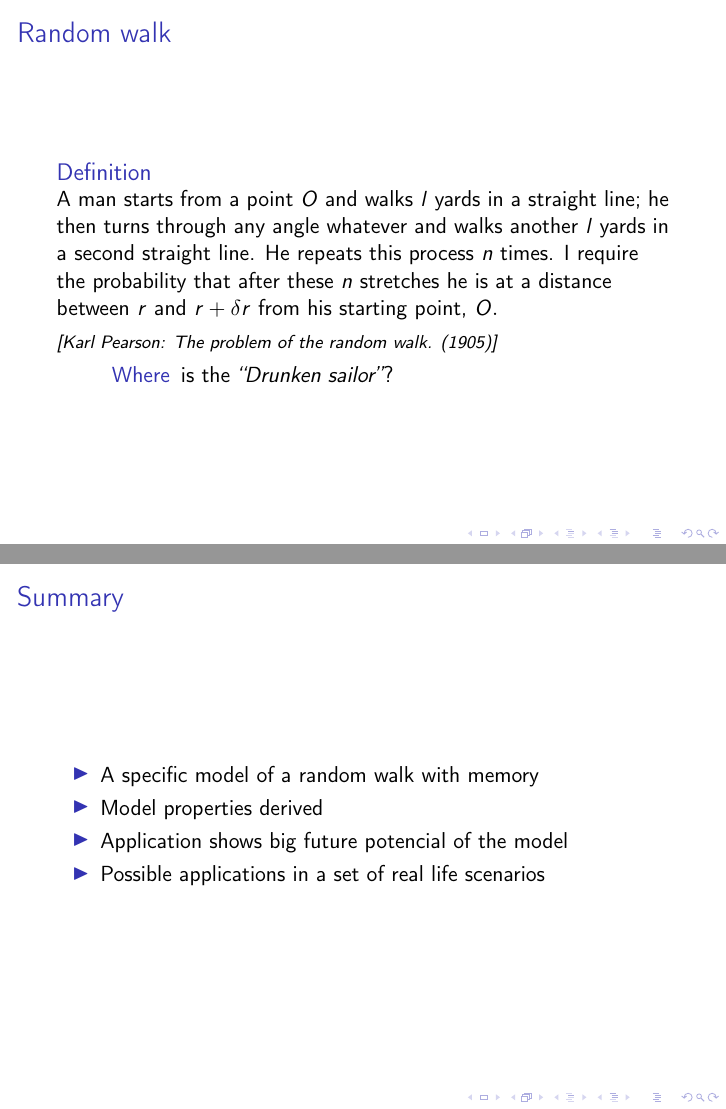
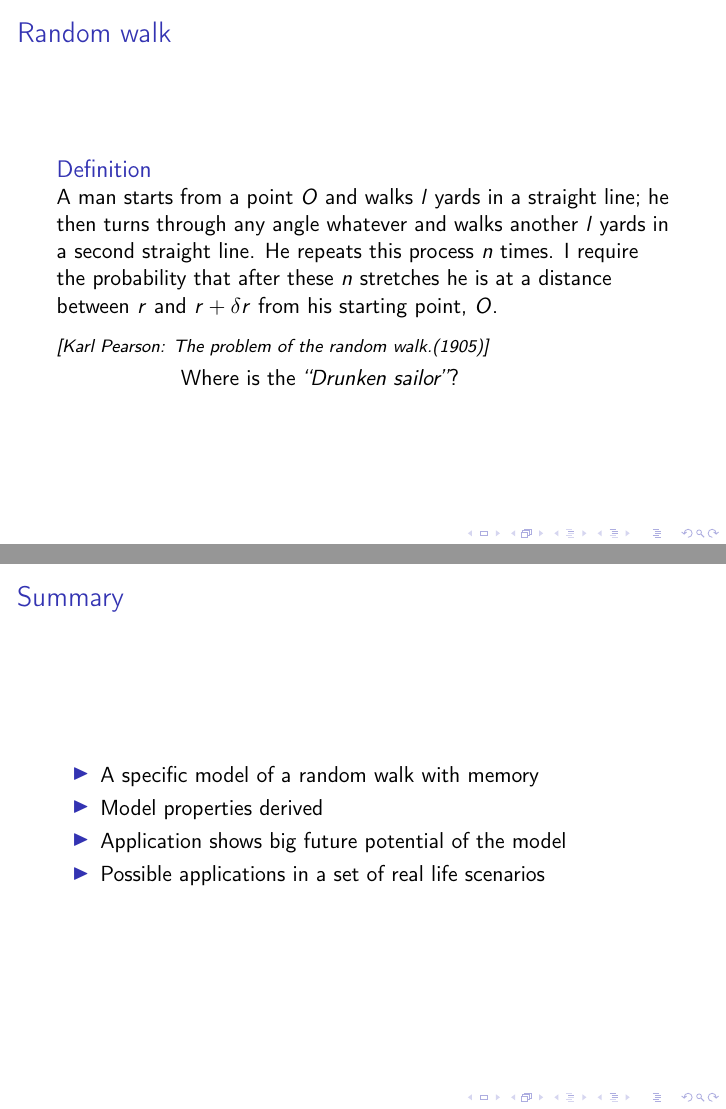
Before and after one commit to tomaskourim/smtda2020, LaTeX slides (paper/presentation/A model of random walk with varying transition probabilities.tex): pages 6 and 23 of 23, joined at a grey line. Compiled offline with pdfLaTeX.

Commit message:
autoformat, typos

```diff
--- a/paper/presentation/A model of random walk with varying transition probabilities.tex
+++ b/paper/presentation/A model of random walk with varying transition probabilities.tex
@@ -7,23 +5,21 @@
 \setcounter{tocdepth}{3}
 \usepackage{amssymb}
 \usepackage{graphicx}
+\usepackage{babel}
 
-
-\usepackage{babel}
 \begin{document}
     \title{A model of random walk with varying transition probabilities}
     \maketitle
+
     \begin{frame}{Outline}
-
         \begin{enumerate}
             \item<1-> {\Large{}Motivation}\bigskip{}
             \item<2-> {\Large{}Model description}\bigskip{}
             \item<3-> {\Large{}Model application}
         \end{enumerate}
     \end{frame}
-%
+
     \begin{frame}{Random walk}
-
         \begin{definition}
             A man starts from a point $O$ and walks $l$ yards in a straight
             line;
@@ -32,19 +28,16 @@ yards in a second straight line.
             He repeats this process $n$ times.
             I require the probability that after these $n$ stretches he is at
             a distance between $r$ and $r+\delta r$ from his starting point,
-$O.$
+            $O$.
 
-{\footnotesize{}\medskip{}
-}\emph{\footnotesize{}{[}Karl Pearson: The problem of the random walk.
-(1905){]}}{\footnotesize\par}
+            {\footnotesize{}\medskip{}\emph{[Karl Pearson: The problem of the random walk.(1905)]}}
 
             \begin{description}
-\item<2-> [{Where}] is the \emph{``Drunken sailor''}?
+                \item<2-> Where is the \emph{``Drunken sailor''}?
             \end{description}
         \end{definition}
+    \end{frame}
 
-\end{frame}
-%
     \begin{frame}{Motivation}
         \begin{itemize}
             \item Failure of a machine
@@ -274,7 +252,7 @@ Var\,S_{t}=4p_{0}(1-p_{0})t^{2}+a(p_{0},\lambda)t-a(p_{0},\lambda)\frac{1-(2\lam
         \begin{itemize}
             \item A specific model of a random walk with memory
             \item Model properties derived
-\item Application shows big future potencial of the model
+            \item Application shows big future potential of the model
             \item Possible applications in a set of real life scenarios
         \end{itemize}
     \end{frame}
```
Also changed, not shown: paper/presentation/A model of random walk with varying transition probabilities.pdf, paper/presentation/A model of random walk with varying transition probabilities.tex (69 more changed lines). Lines whose indentation alone changed are shown as unchanged.
